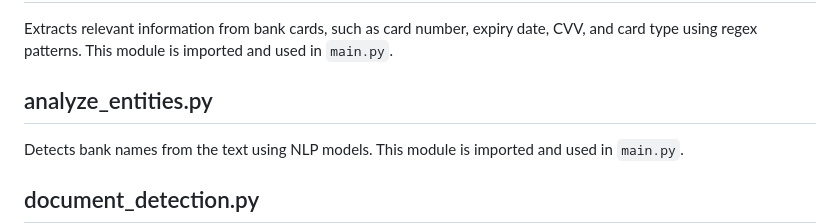
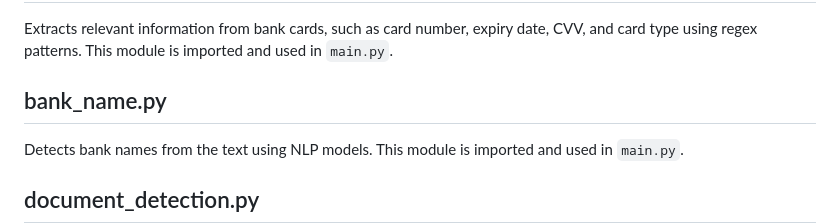
Before and after one commit to AbhinavT01/COTTHETA-LLC, a Markdown page: README.md, the part around the change. Rendered like a GitHub page.

```diff
--- a/README.md
+++ b/README.md
@@ -144,7 +144,7 @@ Detects human names using the Google Natural Language Processing Toolkit. This m
 
 Extracts relevant information from bank cards, such as card number, expiry date, CVV, and card type using regex patterns. This module is imported and used in `main.py`.
 
-## analyze_entities.py
+## bank_name.py
 
 Detects bank names from the text using NLP models. This module is imported and used in `main.py`.
 
```
